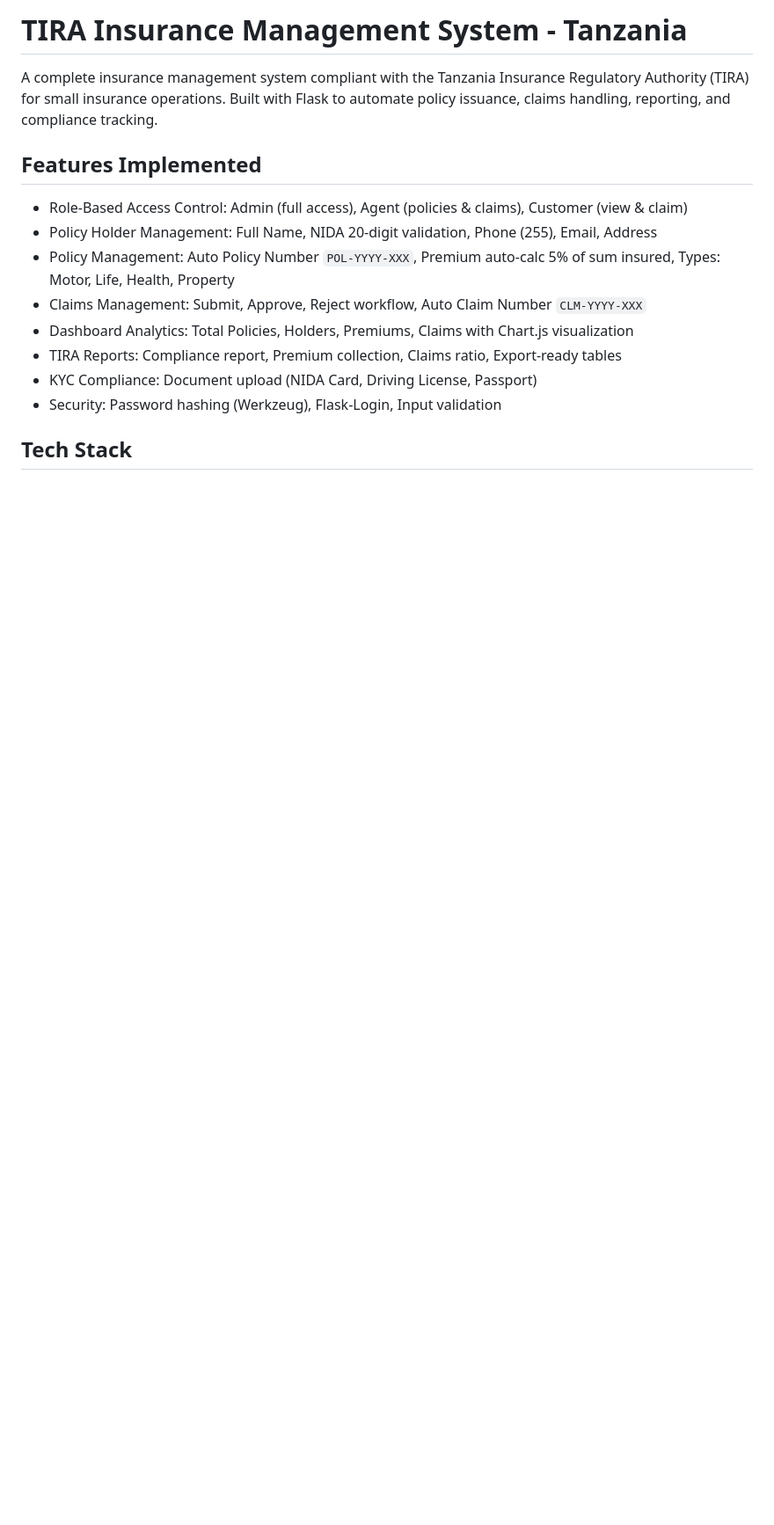
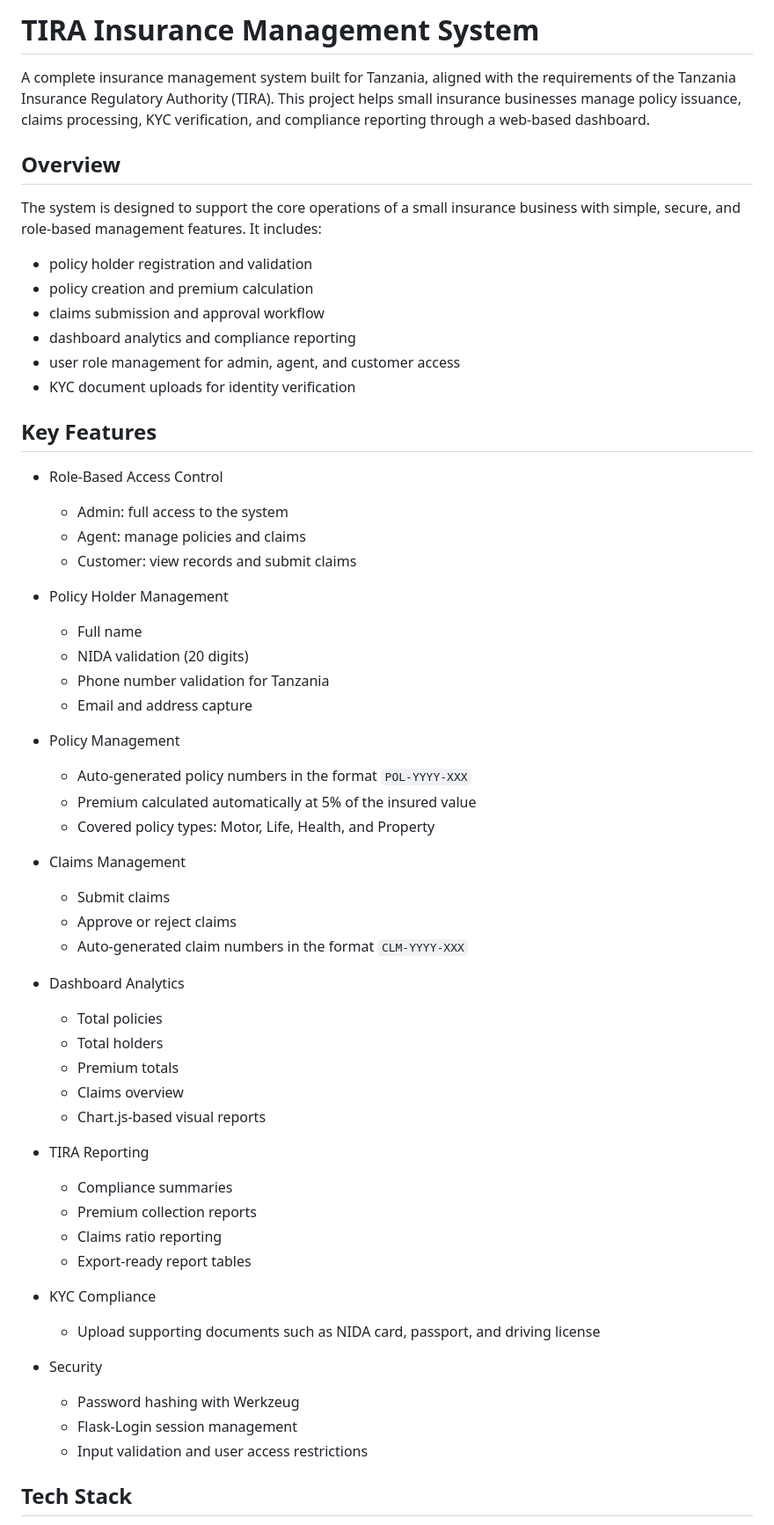
Before and after one commit to purkher/TIRA-insurance-system, a Markdown page: README.md, the part around one of its changes. Shown at 88% size. Drawn GitHub-style; blank space fills up the shorter version.

```diff
--- a/README.md
+++ b/README.md
@@ -1,17 +1,61 @@
-# TIRA Insurance Management System - Tanzania
+# TIRA Insurance Management System
 
-A complete insurance management system compliant with the Tanzania Insurance Regulatory Authority (TIRA) for small insurance operations. Built with Flask to automate policy issuance, claims handling, reporting, and compliance tracking.
+A complete insurance management system built for Tanzania, aligned with the requirements of the Tanzania Insurance Regulatory Authority (TIRA). This project helps small insurance businesses manage policy issuance, claims processing, KYC verification, and compliance reporting through a web-based dashboard.
 
-## Features Implemented
+## Overview
 
-- Role-Based Access Control: Admin (full access), Agent (policies & claims), Customer (view & claim)
-- Policy Holder Management: Full Name, NIDA 20-digit validation, Phone (255), Email, Address
-- Policy Management: Auto Policy Number `POL-YYYY-XXX`, Premium auto-calc 5% of sum insured, Types: Motor, Life, Health, Property
-- Claims Management: Submit, Approve, Reject workflow, Auto Claim Number `CLM-YYYY-XXX`
-- Dashboard Analytics: Total Policies, Holders, Premiums, Claims with Chart.js visualization
-- TIRA Reports: Compliance report, Premium collection, Claims ratio, Export-ready tables
-- KYC Compliance: Document upload (NIDA Card, Driving License, Passport)
-- Security: Password hashing (Werkzeug), Flask-Login, Input validation
+The system is designed to support the core operations of a small insurance business with simple, secure, and role-based management features. It includes:
+
+- policy holder registration and validation
+- policy creation and premium calculation
+- claims submission and approval workflow
+- dashboard analytics and compliance reporting
+- user role management for admin, agent, and customer access
+- KYC document uploads for identity verification
+
+## Key Features
+
+- Role-Based Access Control
+  - Admin: full access to the system
+  - Agent: manage policies and claims
+  - Customer: view records and submit claims
+
+- Policy Holder Management
+  - Full name
+  - NIDA validation (20 digits)
+  - Phone number validation for Tanzania
+  - Email and address capture
+
+- Policy Management
+  - Auto-generated policy numbers in the format `POL-YYYY-XXX`
+  - Premium calculated automatically at 5% of the insured value
+  - Covered policy types: Motor, Life, Health, and Property
+
+- Claims Management
+  - Submit claims
+  - Approve or reject claims
+  - Auto-generated claim numbers in the format `CLM-YYYY-XXX`
+
+- Dashboard Analytics
+  - Total policies
+  - Total holders
+  - Premium totals
+  - Claims overview
+  - Chart.js-based visual reports
+
+- TIRA Reporting
+  - Compliance summaries
+  - Premium collection reports
+  - Claims ratio reporting
+  - Export-ready report tables
+
+- KYC Compliance
+  - Upload supporting documents such as NIDA card, passport, and driving license
+
+- Security
+  - Password hashing with Werkzeug
+  - Flask-Login session management
+  - Input validation and user access restrictions
 
 ## Tech Stack
 
```
Also changed, not shown: other parts of README.md (+85 -49 lines).
